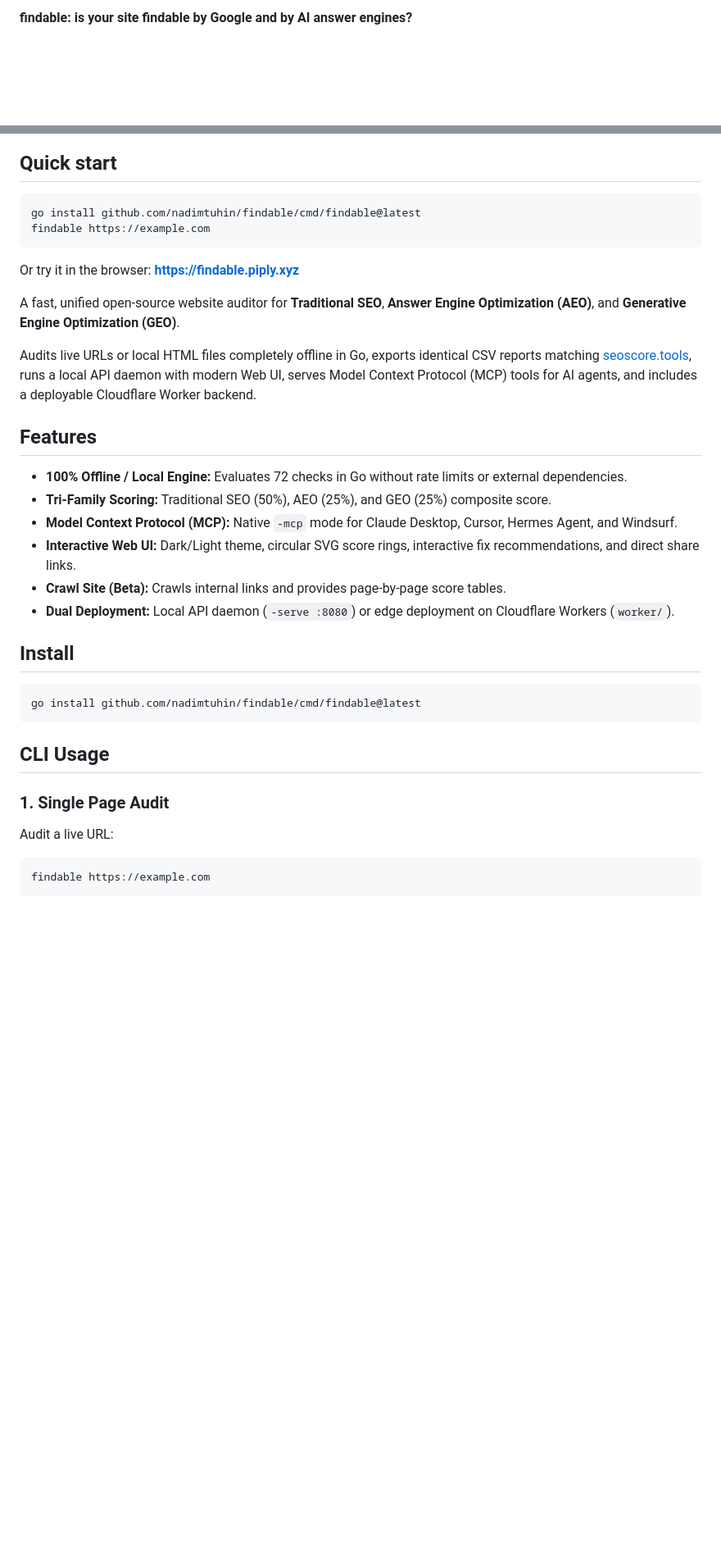
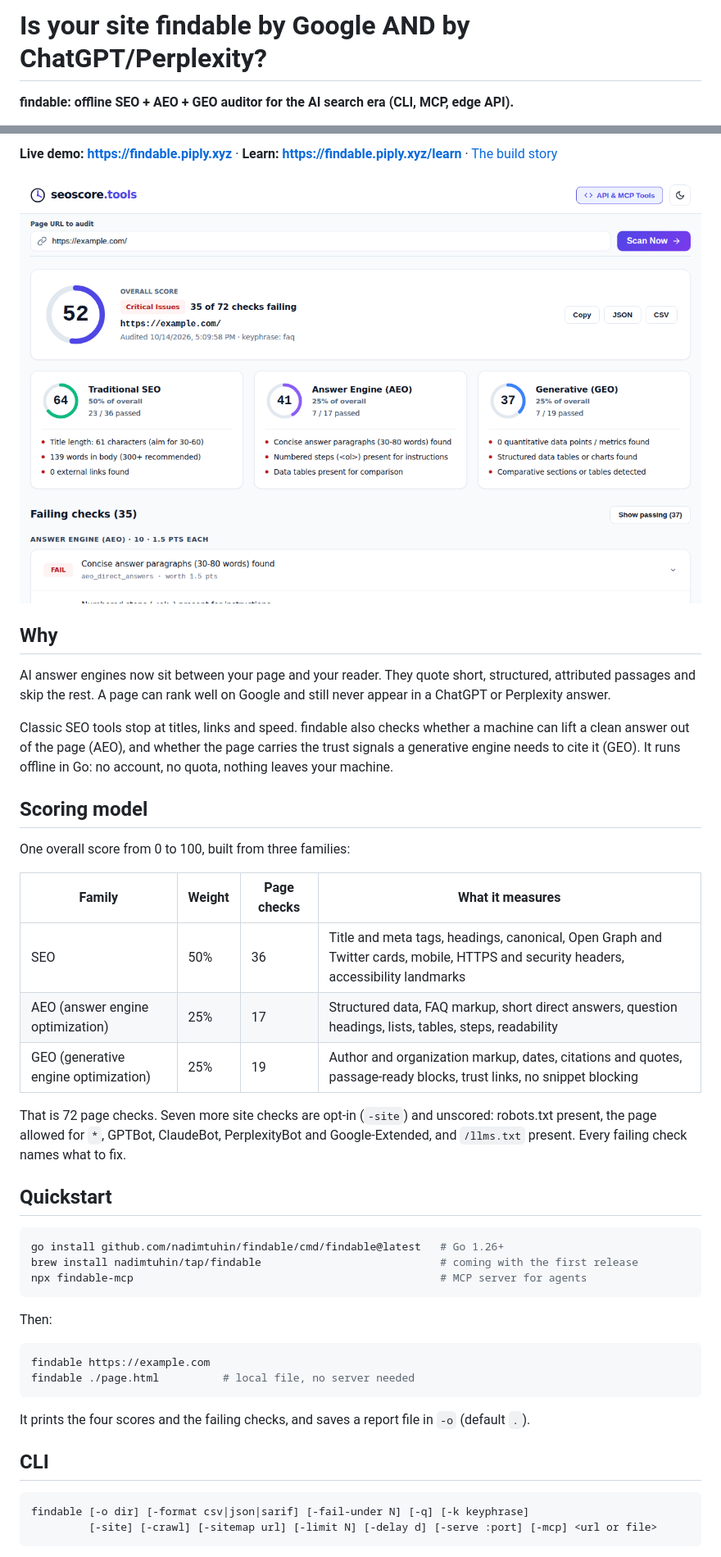
Before and after one commit to findable-page/findable, a Markdown page: README.md, 2 parts joined by grey strips. Shown at 82% size. Drawn GitHub-style; blank space fills up the shorter version.

Commit message:
Rewrite README as a product page led by the scoring model

````diff
--- a/README.md
+++ b/README.md
@@ -2,5 +2,7 @@
 
-**findable: is your site findable by Google and by AI answer engines?**
+# Is your site findable by Google AND by ChatGPT/Perplexity?
+
+**findable: offline SEO + AEO + GEO auditor for the AI search era (CLI, MCP, edge API).**
 
 [![CI](https://github.com/nadimtuhin/findable/actions/workflows/ci.yml/badge.svg)](https://github.com/nadimtuhin/findable/actions/workflows/ci.yml)
 [![Go Report Card](https://goreportcard.com/badge/github.com/nadimtuhin/findable)](https://goreportcard.com/report/github.com/nadimtuhin/findable)
@@ -7,39 +10,48 @@
 [![License: MIT](https://img.shields.io/badge/License-MIT-blue.svg)](LICENSE)
 
-## Quick start
+**Live demo: https://findable.piply.xyz** · **Learn: https://findable.piply.xyz/learn** · [The build story](docs/STORY.md)
+
+![findable web UI showing a score hero, family cards and a failing-first issue list](docs/screenshots/current-light-1280.png)
+
+## Why
+
+AI answer engines now sit between your page and your reader. They quote short, structured, attributed passages and skip the rest. A page can rank well on Google and still never appear in a ChatGPT or Perplexity answer.
+
+Classic SEO tools stop at titles, links and speed. findable also checks whether a machine can lift a clean answer out of the page (AEO), and whether the page carries the trust signals a generative engine needs to cite it (GEO). It runs offline in Go: no account, no quota, nothing leaves your machine.
+
+## Scoring model
+
+One overall score from 0 to 100, built from three families:
+
+| Family | Weight | Page checks | What it measures |
+|---|---|---|---|
+| SEO | 50% | 36 | Title and meta tags, headings, canonical, Open Graph and Twitter cards, mobile, HTTPS and security headers, accessibility landmarks |
+| AEO (answer engine optimization) | 25% | 17 | Structured data, FAQ markup, short direct answers, question headings, lists, tables, steps, readability |
+| GEO (generative engine optimization) | 25% | 19 | Author and organization markup, dates, citations and quotes, passage-ready blocks, trust links, no snippet blocking |
+
+That is 72 page checks. Seven more site checks are opt-in (`-site`) and unscored: robots.txt present, the page allowed for `*`, GPTBot, ClaudeBot, PerplexityBot and Google-Extended, and `/llms.txt` present. Every failing check names what to fix.
+
+## Quickstart
 
 ```bash
-go install github.com/nadimtuhin/findable/cmd/findable@latest
-findable https://example.com
+go install github.com/nadimtuhin/findable/cmd/findable@latest   # Go 1.26+
+brew install nadimtuhin/tap/findable                            # coming with the first release
+npx findable-mcp                                                # MCP server for agents
 ```
 
-Or try it in the browser: **https://findable.piply.xyz**
-
-A fast, unified open-source website auditor for **Traditional SEO**, **Answer Engine Optimization (AEO)**, and **Generative Engine Optimization (GEO)**.
-
-Audits live URLs or local HTML files completely offline in Go, exports identical CSV reports matching [seoscore.tools](https://seoscore.tools), runs a local API daemon with modern Web UI, serves Model Context Protocol (MCP) tools for AI agents, and includes a deployable Cloudflare Worker backend.
-
-## Features
-
-- **100% Offline / Local Engine:** Evaluates 72 checks in Go without rate limits or external dependencies.
-- **Tri-Family Scoring:** Traditional SEO (50%), AEO (25%), and GEO (25%) composite score.
-- **Model Context Protocol (MCP):** Native `-mcp` mode for Claude Desktop, Cursor, Hermes Agent, and Windsurf.
-- **Interactive Web UI:** Dark/Light theme, circular SVG score rings, interactive fix recommendations, and direct share links.
-- **Crawl Site (Beta):** Crawls internal links and provides page-by-page score tables.
-- **Dual Deployment:** Local API daemon (`-serve :8080`) or edge deployment on Cloudflare Workers (`worker/`).
-
-## Install
+Then:
 
 ```bash
-go install github.com/nadimtuhin/findable/cmd/findable@latest
+findable https://example.com
+findable ./page.html          # local file, no server needed
 ```
 
-## CLI Usage
+It prints the four scores and the failing checks, and saves a report file in `-o` (default `.`).
 
-### 1. Single Page Audit
+## CLI
 
-Audit a live URL:
-```bash
-findable https://example.com
+```
+findable [-o dir] [-format csv|json|sarif] [-fail-under N] [-q] [-k keyphrase]
+         [-site] [-crawl] [-sitemap url] [-limit N] [-delay d] [-serve :port] [-mcp] <url or file>
 ```
 
````
Also changed, not shown: other parts of README.md (+40 -97 lines).
